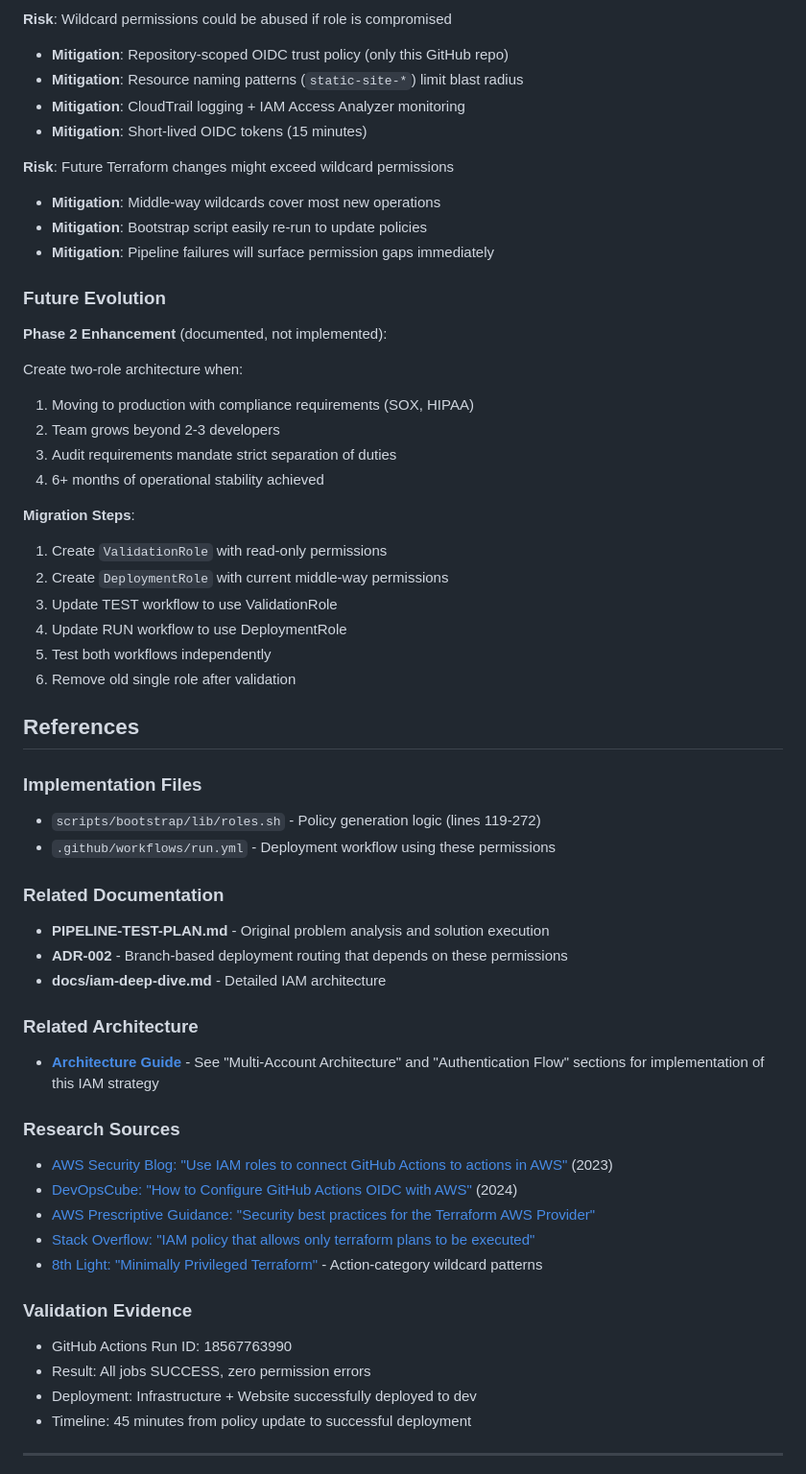
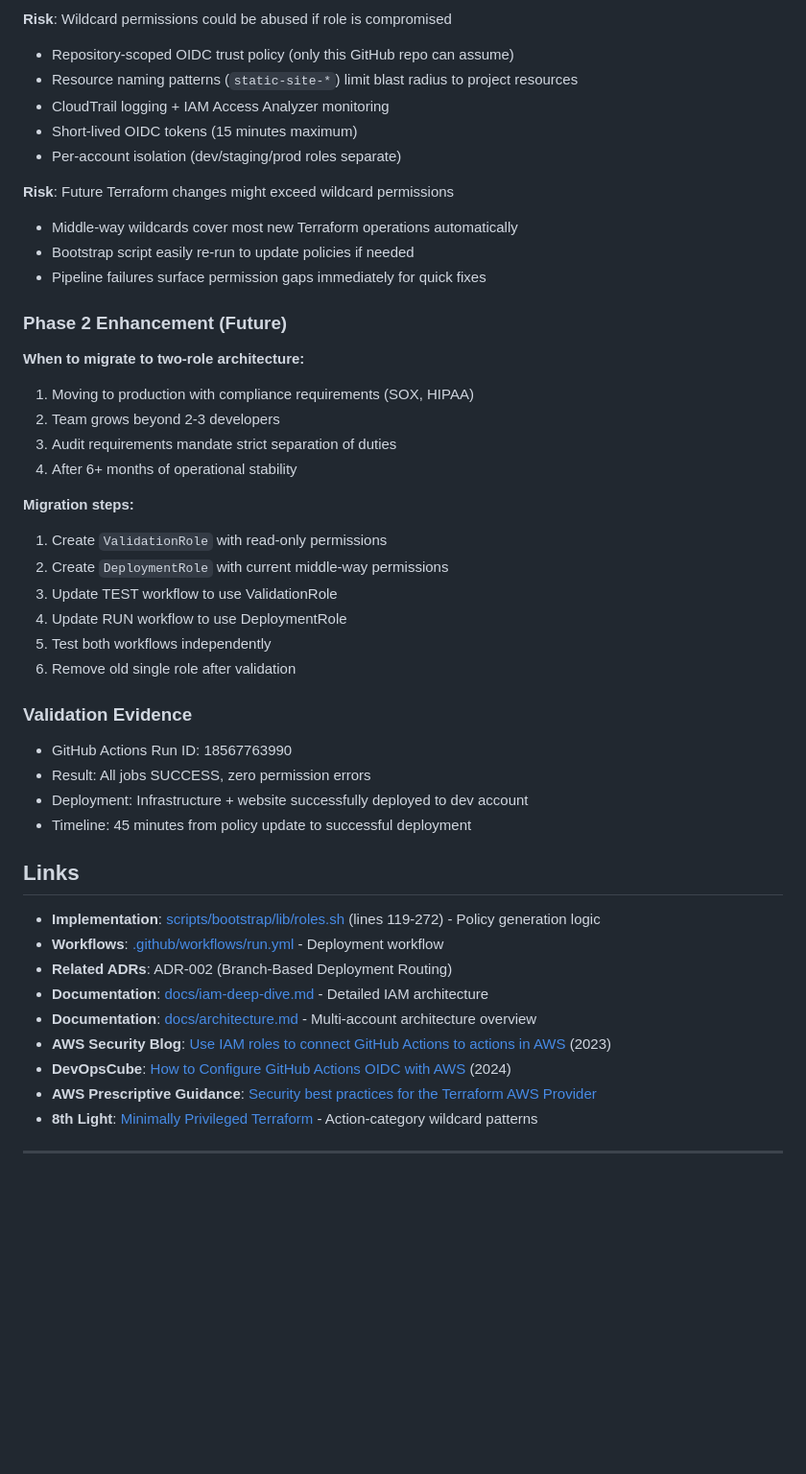
Before and after one commit to Celtikill/static-site, a Markdown page: docs/architecture/ADR-001-iam-permission-strategy.md, the part around the change printed below. Shown: that part at 96% size. GitHub-like rendering; blank space fills up the shorter version.

```diff
--- a/docs/architecture/ADR-001-iam-permission-strategy.md
+++ b/docs/architecture/ADR-001-iam-permission-strategy.md
@@ -158,26 +135,25 @@ Reasons for deferring two-role approach:
 
 **Risk**: Wildcard permissions could be abused if role is compromised
-- **Mitigation**: Repository-scoped OIDC trust policy (only this GitHub repo)
-- **Mitigation**: Resource naming patterns (`static-site-*`) limit blast radius
-- **Mitigation**: CloudTrail logging + IAM Access Analyzer monitoring
-- **Mitigation**: Short-lived OIDC tokens (15 minutes)
+- Repository-scoped OIDC trust policy (only this GitHub repo can assume)
+- Resource naming patterns (`static-site-*`) limit blast radius to project resources
+- CloudTrail logging + IAM Access Analyzer monitoring
+- Short-lived OIDC tokens (15 minutes maximum)
+- Per-account isolation (dev/staging/prod roles separate)
 
 **Risk**: Future Terraform changes might exceed wildcard permissions
-- **Mitigation**: Middle-way wildcards cover most new operations
-- **Mitigation**: Bootstrap script easily re-run to update policies
-- **Mitigation**: Pipeline failures will surface permission gaps immediately
+- Middle-way wildcards cover most new Terraform operations automatically
+- Bootstrap script easily re-run to update policies if needed
+- Pipeline failures surface permission gaps immediately for quick fixes
 
-### Future Evolution
+### Phase 2 Enhancement (Future)
 
-**Phase 2 Enhancement** (documented, not implemented):
-
-Create two-role architecture when:
+**When to migrate to two-role architecture:**
 1. Moving to production with compliance requirements (SOX, HIPAA)
 2. Team grows beyond 2-3 developers
 3. Audit requirements mandate strict separation of duties
-4. 6+ months of operational stability achieved
+4. After 6+ months of operational stability
 
-**Migration Steps**:
+**Migration steps:**
 1. Create `ValidationRole` with read-only permissions
 2. Create `DeploymentRole` with current middle-way permissions
 3. Update TEST workflow to use ValidationRole
@@ -185,32 +161,24 @@ Create two-role architecture when:
 5. Test both workflows independently
 6. Remove old single role after validation
 
-## References
+### Validation Evidence
 
-### Implementation Files
-- `scripts/bootstrap/lib/roles.sh` - Policy generation logic (lines 119-272)
-- `.github/workflows/run.yml` - Deployment workflow using these permissions
-
-### Related Documentation
-- **PIPELINE-TEST-PLAN.md** - Original problem analysis and solution execution
-- **ADR-002** - Branch-based deployment routing that depends on these permissions
-- **docs/iam-deep-dive.md** - Detailed IAM architecture
-
-### Related Architecture
-- **[Architecture Guide](../architecture.md)** - See "Multi-Account Architecture" and "Authentication Flow" sections for implementation of this IAM strategy
-
-### Research Sources
-- [AWS Security Blog: "Use IAM roles to connect GitHub Actions to actions in AWS"](https://aws.amazon.com/blogs/security/use-iam-roles-to-connect-github-actions-to-actions-in-aws/) (2023)
-- [DevOpsCube: "How to Configure GitHub Actions OIDC with AWS"](https://devopscube.com/github-actions-oidc-aws/) (2024)
-- [AWS Prescriptive Guidance: "Security best practices for the Terraform AWS Provider"](https://docs.aws.amazon.com/prescriptive-guidance/latest/terraform-aws-provider-best-practices/security-best-practices.html)
-- [Stack Overflow: "IAM policy that allows only terraform plans to be executed"](https://stackoverflow.com/questions/58456846/iam-policy-that-allows-only-terraform-plans-to-be-executed)
-- [8th Light: "Minimally Privileged Terraform"](https://8thlight.com/insights/minimally-privileged-terraform) - Action-category wildcard patterns
-
-### Validation Evidence
 - GitHub Actions Run ID: 18567763990
 - Result: All jobs SUCCESS, zero permission errors
-- Deployment: Infrastructure + Website successfully deployed to dev
+- Deployment: Infrastructure + website successfully deployed to dev account
 - Timeline: 45 minutes from policy update to successful deployment
+
+## Links
+
+* **Implementation**: [scripts/bootstrap/lib/roles.sh](../../scripts/bootstrap/lib/roles.sh) (lines 119-272) - Policy generation logic
+* **Workflows**: [.github/workflows/run.yml](../../.github/workflows/run.yml) - Deployment workflow
+* **Related ADRs**: ADR-002 (Branch-Based Deployment Routing)
+* **Documentation**: [docs/iam-deep-dive.md](../iam-deep-dive.md) - Detailed IAM architecture
+* **Documentation**: [docs/architecture.md](../architecture.md) - Multi-account architecture overview
+* **AWS Security Blog**: [Use IAM roles to connect GitHub Actions to actions in AWS](https://aws.amazon.com/blogs/security/use-iam-roles-to-connect-github-actions-to-actions-in-aws/) (2023)
+* **DevOpsCube**: [How to Configure GitHub Actions OIDC with AWS](https://devopscube.com/github-actions-oidc-aws/) (2024)
+* **AWS Prescriptive Guidance**: [Security best practices for the Terraform AWS Provider](https://docs.aws.amazon.com/prescriptive-guidance/latest/terraform-aws-provider-best-practices/security-best-practices.html)
+* **8th Light**: [Minimally Privileged Terraform](https://8thlight.com/insights/minimally-privileged-terraform) - Action-category wildcard patterns
 
 ---
 
```
Also changed, not shown: other parts of docs/architecture/ADR-001-iam-permission-strategy.md (+85 -108 lines), docs/architecture/ADR-011-secrets-management-in-documentation.md (added, +318 -0 lines).
